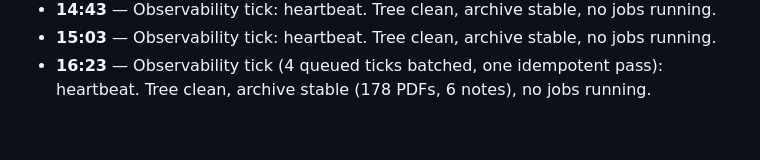
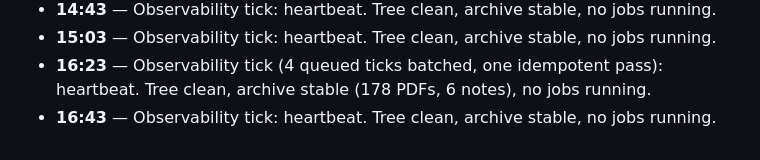
Before and after one commit to Kuberwastaken/riemann, a Markdown page: logs/LOG.md, the part around the change. GitHub-like rendering.

Commit message:
docs(log): heartbeat 16:43 UTC — no changes

```diff
--- a/logs/LOG.md
+++ b/logs/LOG.md
@@ -97,3 +97,4 @@ record, this file is the narrative).
 - **14:43** — Observability tick: heartbeat. Tree clean, archive stable, no jobs running.
 - **15:03** — Observability tick: heartbeat. Tree clean, archive stable, no jobs running.
 - **16:23** — Observability tick (4 queued ticks batched, one idempotent pass): heartbeat. Tree clean, archive stable (178 PDFs, 6 notes), no jobs running.
+- **16:43** — Observability tick: heartbeat. Tree clean, archive stable, no jobs running.
```
